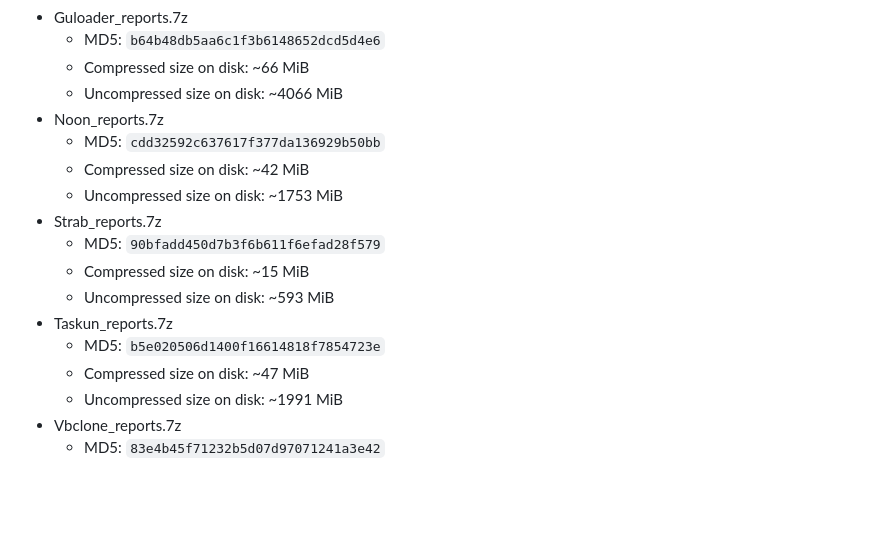
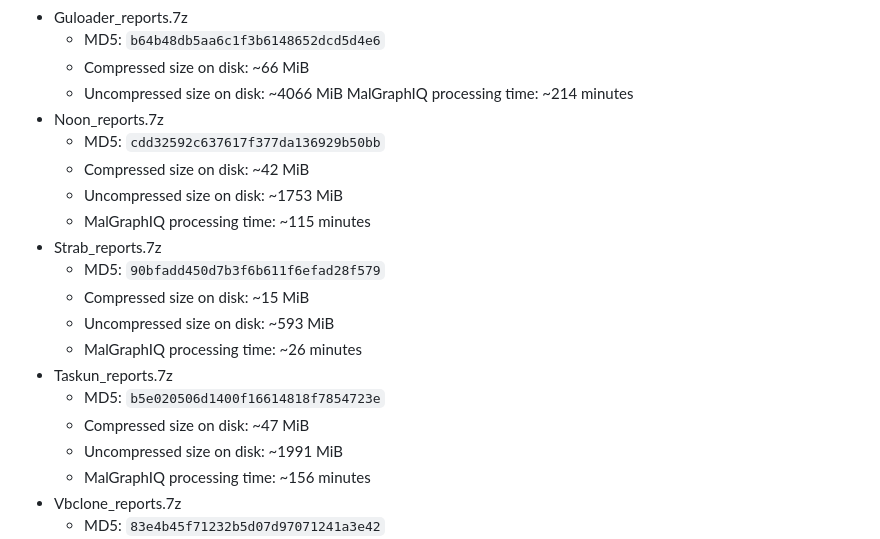
Before and after one commit to reverseame/MalGraphIQ, a Markdown page: test_reports/README.md, the part around the change. GitHub-like rendering; blank space fills up the shorter version.

```diff
--- a/test_reports/README.md
+++ b/test_reports/README.md
@@ -40,18 +40,22 @@ Processing time is computed by executing MalGraphIQ's `all` mode with default pa
 	- MD5: `b64b48db5aa6c1f3b6148652dcd5d4e6`
 	- Compressed size on disk: ~66 MiB
 	- Uncompressed size on disk: ~4066 MiB
+	 MalGraphIQ processing time: ~214 minutes
 - Noon_reports.7z
 	- MD5: `cdd32592c637617f377da136929b50bb`
 	- Compressed size on disk: ~42 MiB
 	- Uncompressed size on disk: ~1753 MiB
+	- MalGraphIQ processing time: ~115 minutes
 - Strab_reports.7z
 	- MD5: `90bfadd450d7b3f6b611f6efad28f579`
 	- Compressed size on disk: ~15 MiB
 	- Uncompressed size on disk: ~593 MiB
+	- MalGraphIQ processing time: ~26 minutes
 - Taskun_reports.7z
 	- MD5: `b5e020506d1400f16614818f7854723e`
 	- Compressed size on disk: ~47 MiB
 	- Uncompressed size on disk: ~1991 MiB
+	- MalGraphIQ processing time: ~156 minutes
 - Vbclone_reports.7z
 	- MD5: `83e4b45f71232b5d07d97071241a3e42`
 	- Compressed size on disk: ~57 MiB
```
